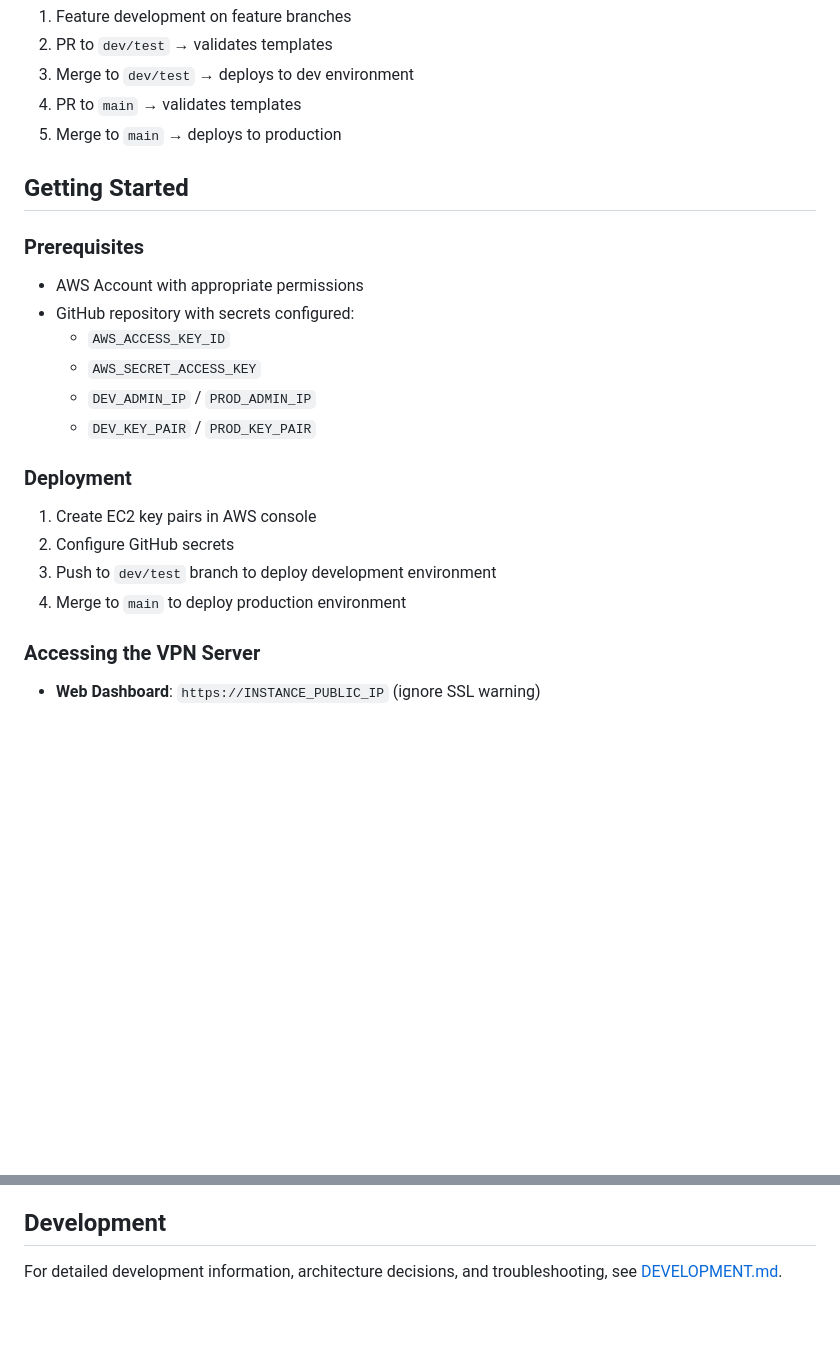
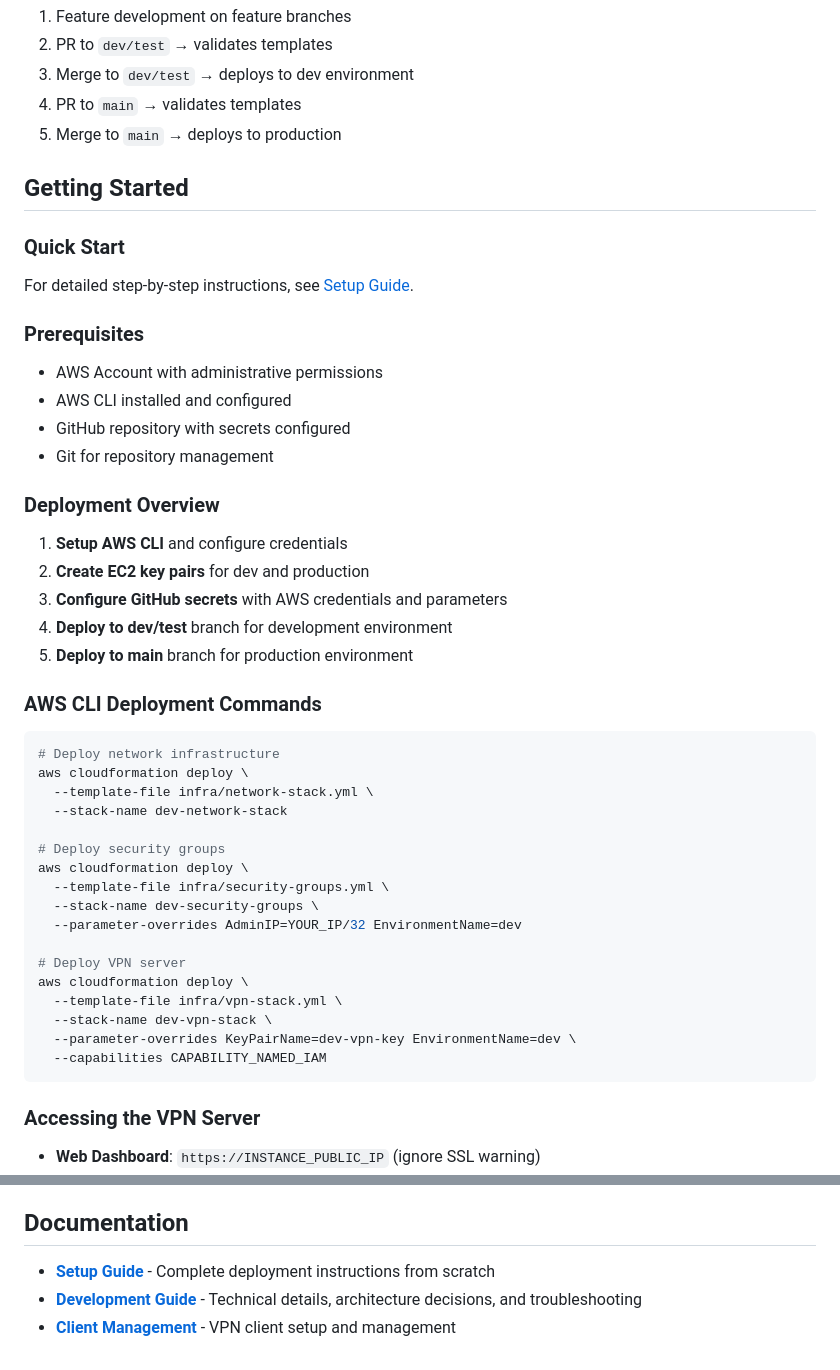
Before and after one commit to Bantu-art/securewave-vpn, a Markdown page: README.md, 2 parts joined by grey strips. Drawn GitHub-style; blank space fills up the shorter version.

Commit message:
Enhance README with deployment overview and AWS CLI commands
- Add quick start section with reference to detailed setup guide
- Include AWS CLI deployment commands for manual deployment
- Reorganize getting started section with clearer prerequisites
- Add documentation section with links to all guides
- Provide both automated (GitHub Actions) and manual deployment options

````diff
--- a/README.md
+++ b/README.md
@@ -59,19 +59,42 @@ SecureWave VPN provides a self-hosted VPN server running on AWS EC2 with WireGua
 
 ## Getting Started
 
+### Quick Start
+For detailed step-by-step instructions, see [Setup Guide](docs/setup.md).
+
 ### Prerequisites
-- AWS Account with appropriate permissions
-- GitHub repository with secrets configured:
-  - `AWS_ACCESS_KEY_ID`
-  - `AWS_SECRET_ACCESS_KEY`
-  - `DEV_ADMIN_IP` / `PROD_ADMIN_IP`
-  - `DEV_KEY_PAIR` / `PROD_KEY_PAIR`
+- AWS Account with administrative permissions
+- AWS CLI installed and configured
+- GitHub repository with secrets configured
+- Git for repository management
 
-### Deployment
-1. Create EC2 key pairs in AWS console
-2. Configure GitHub secrets
-3. Push to `dev/test` branch to deploy development environment
-4. Merge to `main` to deploy production environment
+### Deployment Overview
+1. **Setup AWS CLI** and configure credentials
+2. **Create EC2 key pairs** for dev and production
+3. **Configure GitHub secrets** with AWS credentials and parameters
+4. **Deploy to dev/test** branch for development environment
+5. **Deploy to main** branch for production environment
+
+### AWS CLI Deployment Commands
+```bash
+# Deploy network infrastructure
+aws cloudformation deploy \
+  --template-file infra/network-stack.yml \
+  --stack-name dev-network-stack
+
+# Deploy security groups
+aws cloudformation deploy \
+  --template-file infra/security-groups.yml \
+  --stack-name dev-security-groups \
+  --parameter-overrides AdminIP=YOUR_IP/32 EnvironmentName=dev
+
+# Deploy VPN server
+aws cloudformation deploy \
+  --template-file infra/vpn-stack.yml \
+  --stack-name dev-vpn-stack \
+  --parameter-overrides KeyPairName=dev-vpn-key EnvironmentName=dev \
+  --capabilities CAPABILITY_NAMED_IAM
+```
 
 ### Accessing the VPN Server
 - **Web Dashboard**: `https://INSTANCE_PUBLIC_IP` (ignore SSL warning)
@@ -142,6 +165,8 @@ Resources are automatically named with environment prefixes:
 - Self-signed SSL certificates for web dashboard
 - Secure key generation and management
 
-## Development
+## Documentation
 
-For detailed development information, architecture decisions, and troubleshooting, see [DEVELOPMENT.md](DEVELOPMENT.md).
+- **[Setup Guide](docs/setup.md)** - Complete deployment instructions from scratch
+- **[Development Guide](DEVELOPMENT.md)** - Technical details, architecture decisions, and troubleshooting
+- **[Client Management](#client-management)** - VPN client setup and management
````
